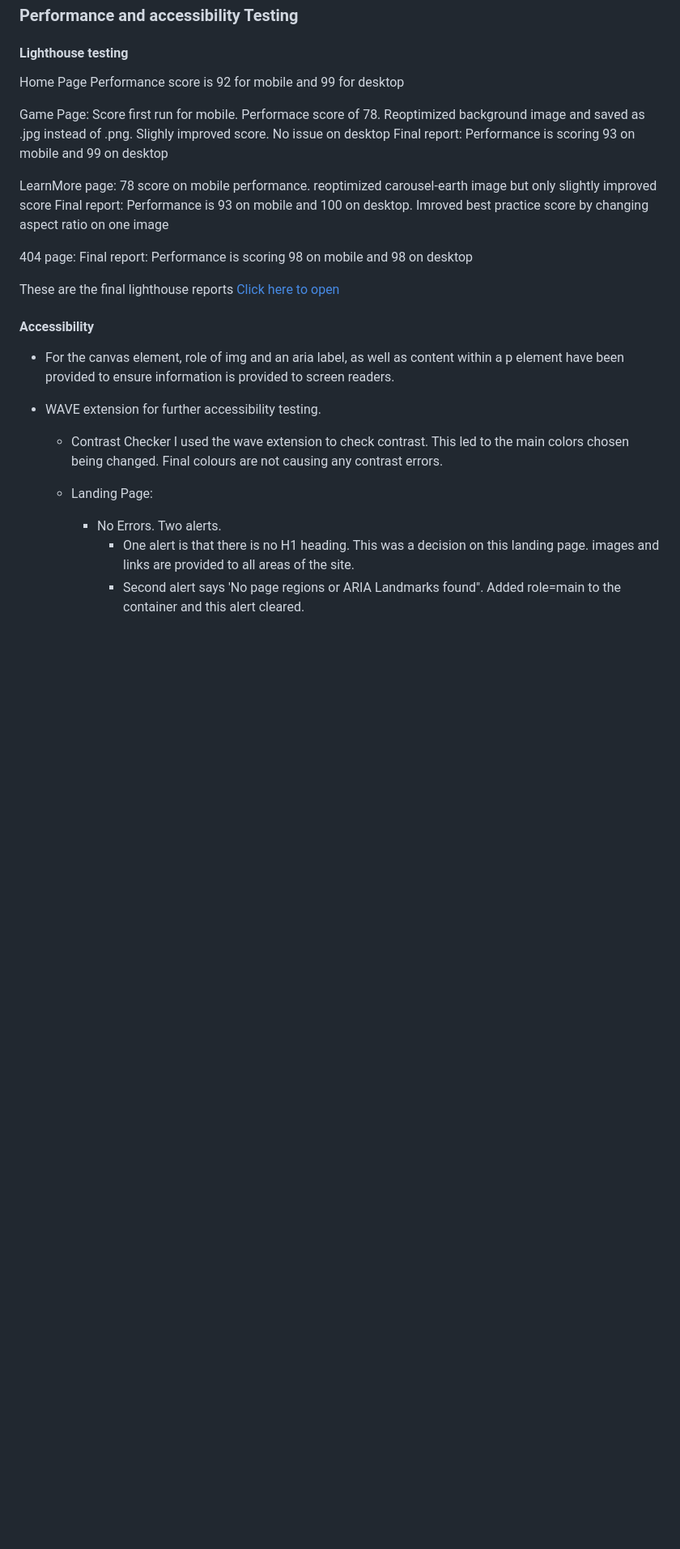
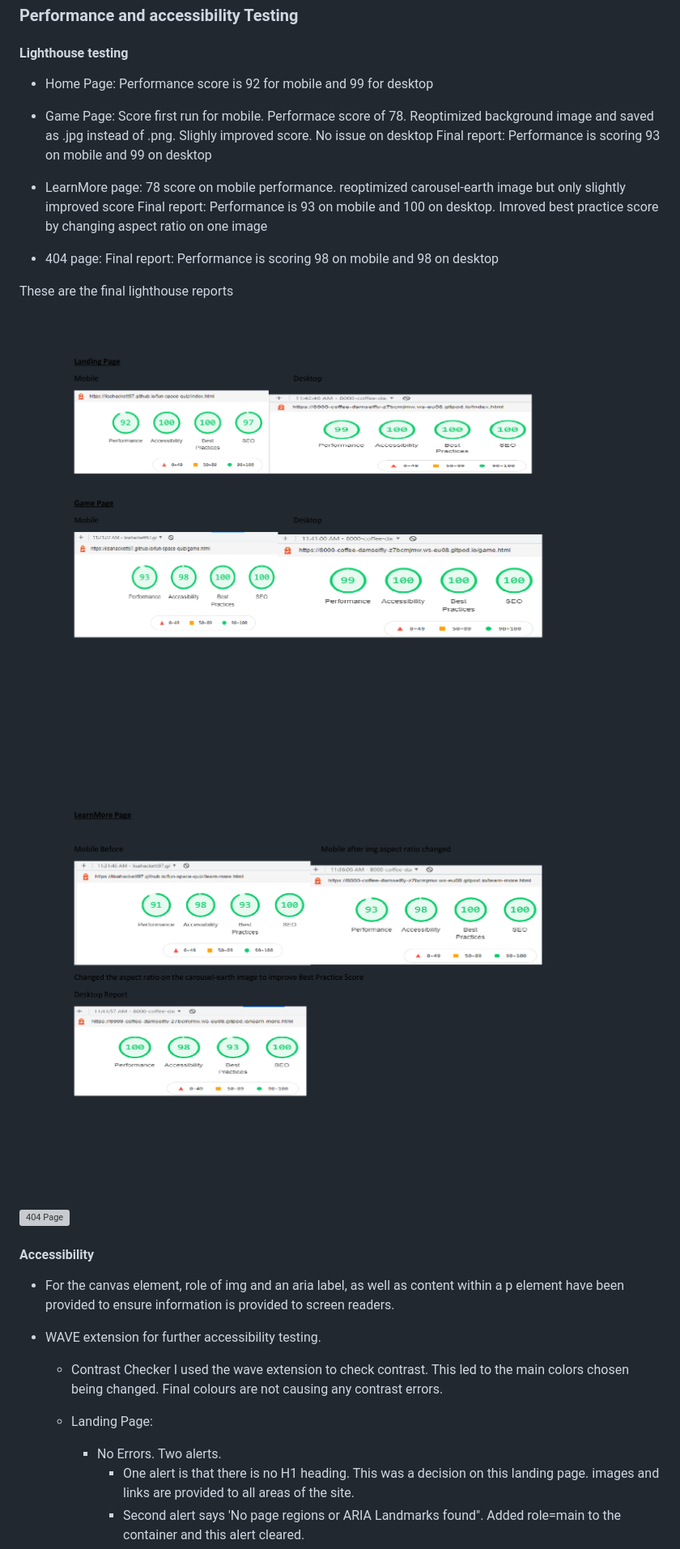
Before and after one commit to LisaHackett97/fun-space-quiz, a Markdown page: README.md, the part around the change printed below. Shown: that part at 81% size. GitHub-like rendering; pictures changed too: readme-assets/final-lighthouse-home-and-game-pgs.png (added), readme-assets/final-lighthouse-learnMorePg.png (added); blank space fills up the shorter version; grey boxes are pictures that could not be loaded.

```diff
--- a/README.md
+++ b/README.md
@@ -576,21 +574,24 @@ Reviewed again and decided to change width on carousel items all screen sizes, a
 
 #### Lighthouse testing
 
-Home Page
+- Home Page:
 Performance score is 92 for mobile and 99 for desktop
 
-Game Page:
+- Game Page:
 Score first run for mobile. Performace score of 78. Reoptimized background image and saved as .jpg instead of .png. Slighly improved score. No issue on desktop
 Final report: Performance is scoring 93 on mobile and 99 on desktop
 
-LearnMore page: 78 score on mobile performance. reoptimized carousel-earth image but only slightly improved score
+- LearnMore page:
+78 score on mobile performance. reoptimized carousel-earth image but only slightly improved score
 Final report: Performance is 93 on mobile and 100 on desktop. Imroved best practice score by changing aspect ratio on one image
 
-404 page:
+- 404 page:
 Final report: Performance is scoring 98 on mobile and 98 on desktop
 
 These are the final lighthouse reports
-[Click here to open](readme-assets/final-lighthouse-reports.pdf)
+![Home and Game Pages](readme-assets/final-lighthouse-home-and-game-pgs.png)
+![Learn more Page](readme-assets/final-lighthouse-learnMorePg.png)
+![404 Page](readme-assets/final-404.png)
 
 #### Accessibility
 
```
Also changed, not shown: other parts of README.md (+4 -6 lines), readme-assets/final-lighthouse-404.png (added), 2 other files.
